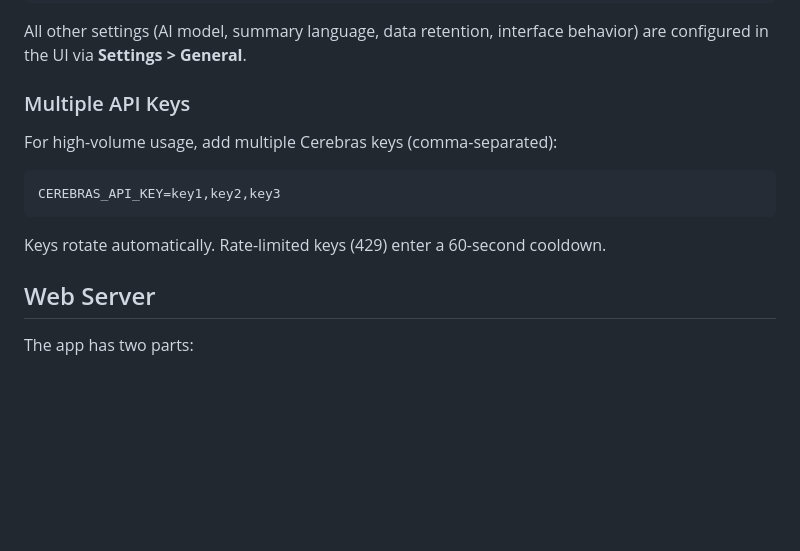
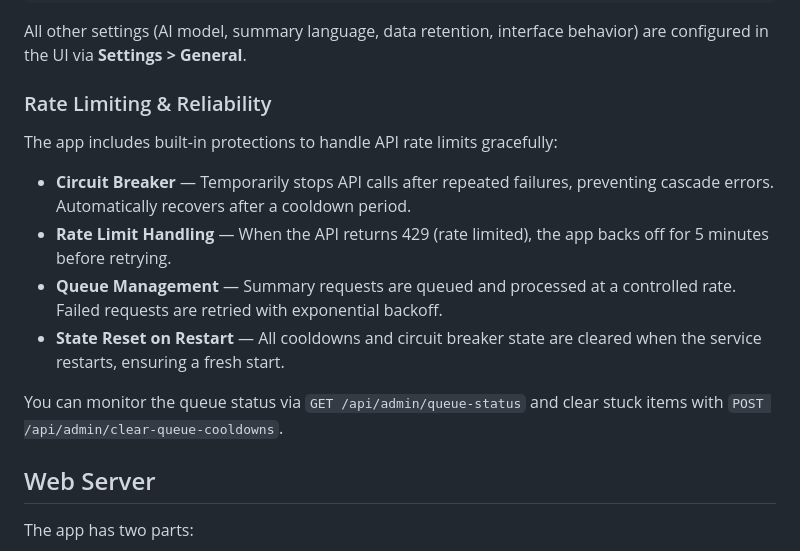
Before and after one commit to janiosarmento/risos, a Markdown page: README.md, the part around the change. Rendered like a GitHub page; blank space fills up the shorter version.

````diff
--- a/README.md
+++ b/README.md
@@ -64,15 +64,16 @@ CEREBRAS_API_KEY=your_key                    # from https://cloud.cerebras.ai/
 
 All other settings (AI model, summary language, data retention, interface behavior) are configured in the UI via **Settings > General**.
 
-### Multiple API Keys
+### Rate Limiting & Reliability
 
-For high-volume usage, add multiple Cerebras keys (comma-separated):
+The app includes built-in protections to handle API rate limits gracefully:
 
-```bash
-CEREBRAS_API_KEY=key1,key2,key3
-```
+- **Circuit Breaker** — Temporarily stops API calls after repeated failures, preventing cascade errors. Automatically recovers after a cooldown period.
+- **Rate Limit Handling** — When the API returns 429 (rate limited), the app backs off for 5 minutes before retrying.
+- **Queue Management** — Summary requests are queued and processed at a controlled rate. Failed requests are retried with exponential backoff.
+- **State Reset on Restart** — All cooldowns and circuit breaker state are cleared when the service restarts, ensuring a fresh start.
 
-Keys rotate automatically. Rate-limited keys (429) enter a 60-second cooldown.
+You can monitor the queue status via `GET /api/admin/queue-status` and clear stuck items with `POST /api/admin/clear-queue-cooldowns`.
 
 ## Web Server
 
````
Also changed, not shown: PROGRESSO.md (+13 -0 lines).
